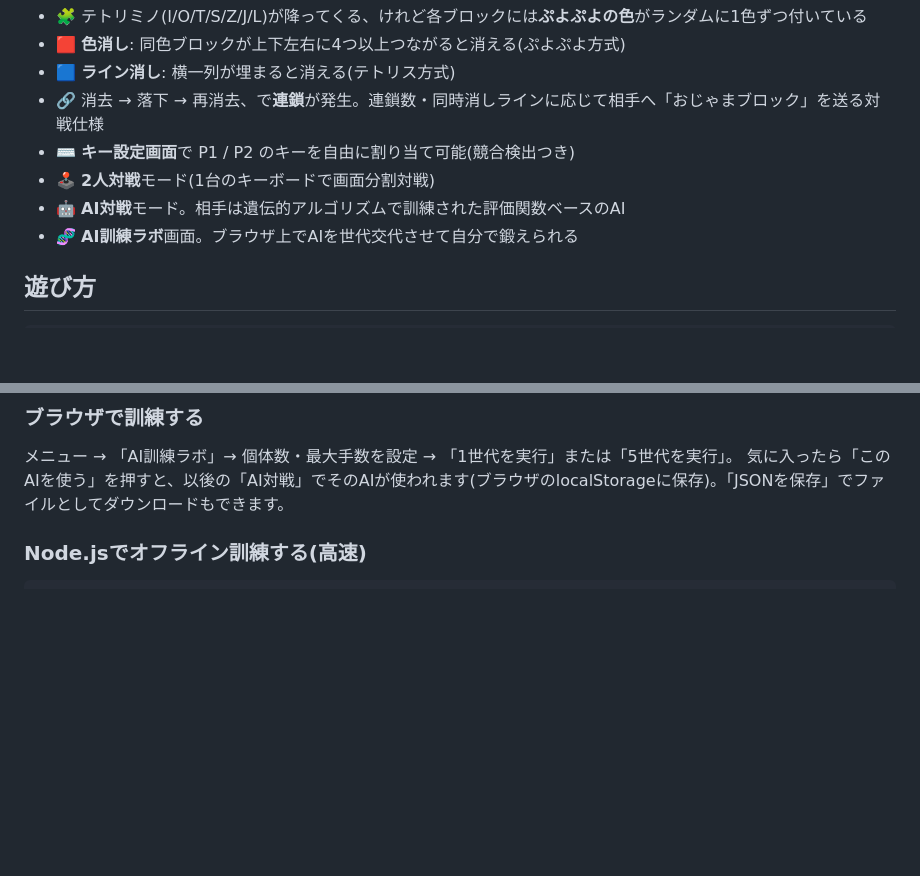
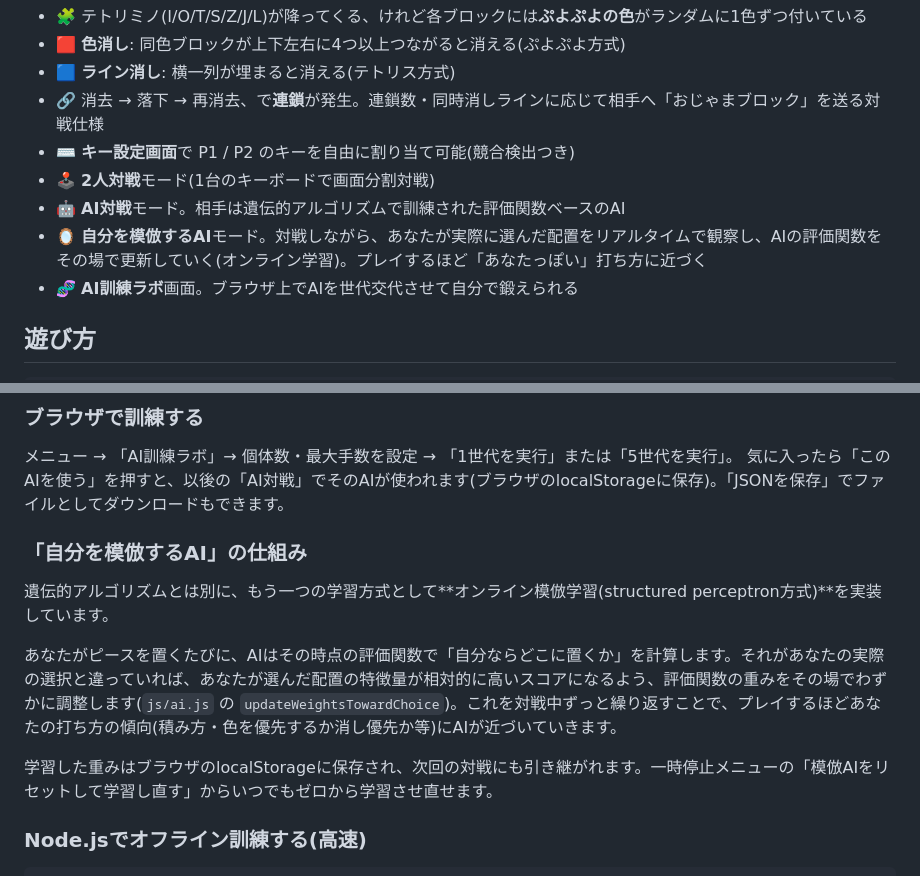
Before and after one commit to nagaokaakira-t2/puyotris, a Markdown page: README.md, 2 parts joined by grey strips. Rendered like a GitHub page; blank space fills up the shorter version.

```diff
--- a/README.md
+++ b/README.md
@@ -9,6 +9,7 @@
 - ⌨️ **キー設定画面**で P1 / P2 のキーを自由に割り当て可能(競合検出つき)
 - 🕹️ **2人対戦**モード(1台のキーボードで画面分割対戦)
 - 🤖 **AI対戦**モード。相手は遺伝的アルゴリズムで訓練された評価関数ベースのAI
+- 🪞 **自分を模倣するAI**モード。対戦しながら、あなたが実際に選んだ配置をリアルタイムで観察し、AIの評価関数をその場で更新していく(オンライン学習)。プレイするほど「あなたっぽい」打ち方に近づく
 - 🧬 **AI訓練ラボ**画面。ブラウザ上でAIを世代交代させて自分で鍛えられる
 
 ## 遊び方
@@ -47,6 +48,14 @@ ESモジュール(`<script type="module">`)を使っているため、`index.htm
 
 メニュー → 「AI訓練ラボ」→ 個体数・最大手数を設定 → 「1世代を実行」または「5世代を実行」。
 気に入ったら「このAIを使う」を押すと、以後の「AI対戦」でそのAIが使われます(ブラウザのlocalStorageに保存)。「JSONを保存」でファイルとしてダウンロードもできます。
+
+### 「自分を模倣するAI」の仕組み
+
+遺伝的アルゴリズムとは別に、もう一つの学習方式として**オンライン模倣学習(structured perceptron方式)**を実装しています。
+
+あなたがピースを置くたびに、AIはその時点の評価関数で「自分ならどこに置くか」を計算します。それがあなたの実際の選択と違っていれば、あなたが選んだ配置の特徴量が相対的に高いスコアになるよう、評価関数の重みをその場でわずかに調整します(`js/ai.js` の `updateWeightsTowardChoice`)。これを対戦中ずっと繰り返すことで、プレイするほどあなたの打ち方の傾向(積み方・色を優先するか消し優先か等)にAIが近づいていきます。
+
+学習した重みはブラウザのlocalStorageに保存され、次回の対戦にも引き継がれます。一時停止メニューの「模倣AIをリセットして学習し直す」からいつでもゼロから学習させ直せます。
 
 ### Node.jsでオフライン訓練する(高速)
 
```
